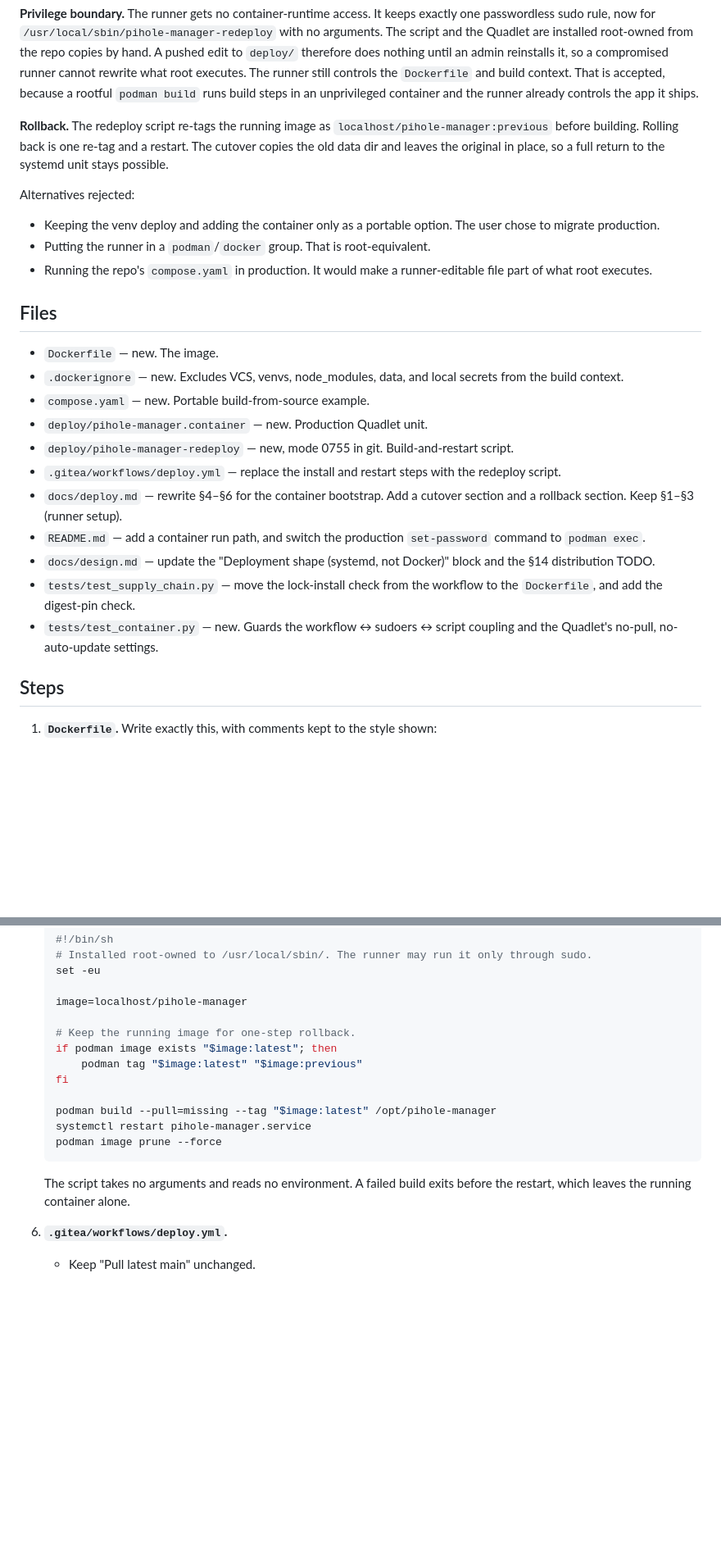
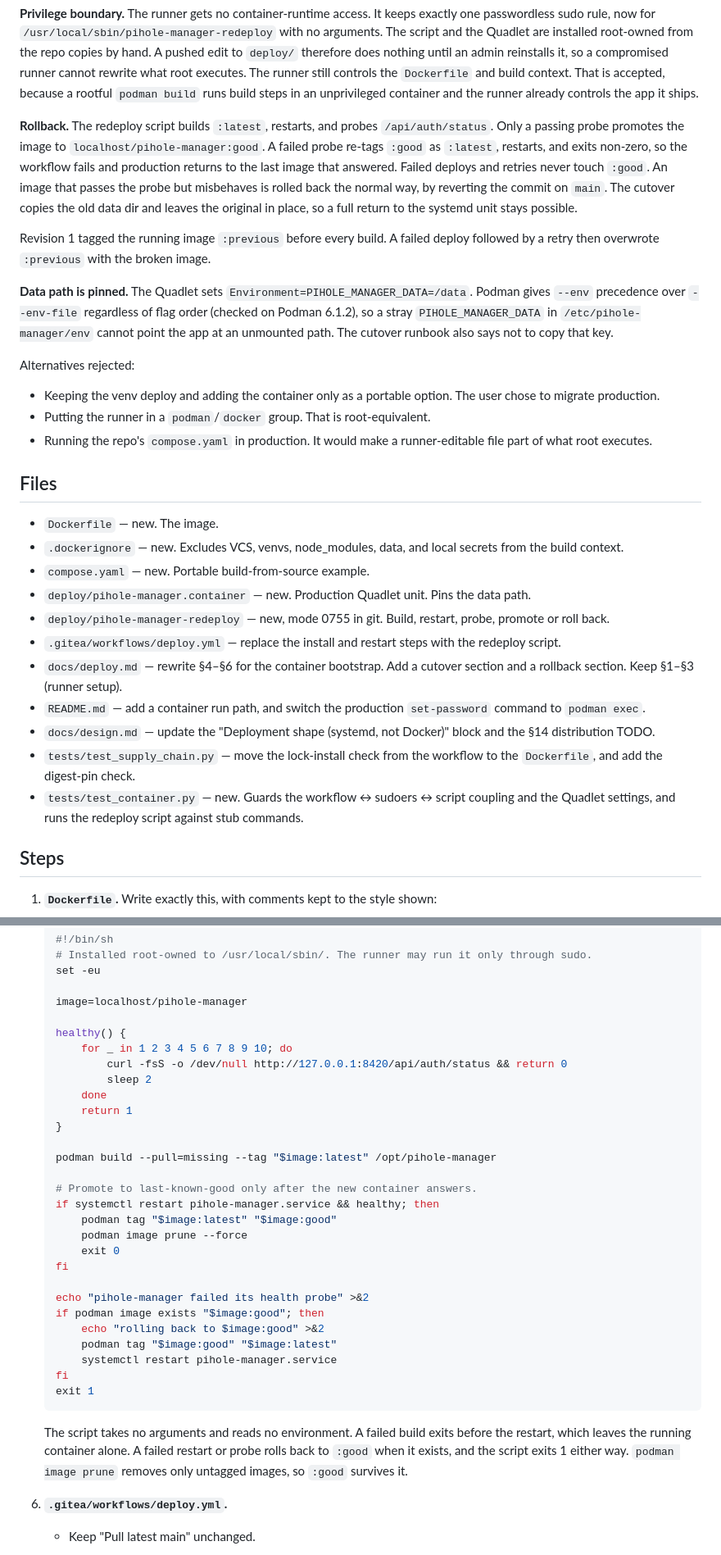
Before and after one commit to nulthara/filterhelm, a Markdown page: docs/plans/0025-container-deploy.md, 2 parts joined by grey strips. Shown at 82% size. Rendered like a GitHub page; blank space fills up the shorter version.

Commit message:
Plan 0025 revision 2: keep last-known-good image; pin container data path
Co-Authored-By: Claude Opus 5.5 <noreply@anthropic.com>

````diff
--- a/docs/plans/0025-container-deploy.md
+++ b/docs/plans/0025-container-deploy.md
@@ -80,10 +82,21 @@ compromised runner cannot rewrite what root executes. The runner still controls
 `Dockerfile` and build context. That is accepted, because a rootful `podman build` runs
 build steps in an unprivileged container and the runner already controls the app it ships.
 
-**Rollback.** The redeploy script re-tags the running image as
-`localhost/pihole-manager:previous` before building. Rolling back is one re-tag and a
-restart. The cutover copies the old data dir and leaves the original in place, so a full
-return to the systemd unit stays possible.
+**Rollback.** The redeploy script builds `:latest`, restarts, and probes
+`/api/auth/status`. Only a passing probe promotes the image to `localhost/pihole-manager:good`.
+A failed probe re-tags `:good` as `:latest`, restarts, and exits non-zero, so the workflow
+fails and production returns to the last image that answered. Failed deploys and retries
+never touch `:good`. An image that passes the probe but misbehaves is rolled back the
+normal way, by reverting the commit on `main`. The cutover copies the old data dir and
+leaves the original in place, so a full return to the systemd unit stays possible.
+
+Revision 1 tagged the running image `:previous` before every build. A failed deploy
+followed by a retry then overwrote `:previous` with the broken image.
+
+**Data path is pinned.** The Quadlet sets `Environment=PIHOLE_MANAGER_DATA=/data`.
+Podman gives `--env` precedence over `--env-file` regardless of flag order (checked on
+Podman 6.1.2), so a stray `PIHOLE_MANAGER_DATA` in `/etc/pihole-manager/env` cannot point
+the app at an unmounted path. The cutover runbook also says not to copy that key.
 
 Alternatives rejected:
 - Keeping the venv deploy and adding the container only as a portable option. The user
@@ -98,8 +111,9 @@ Alternatives rejected:
 - `.dockerignore` — new. Excludes VCS, venvs, node_modules, data, and local secrets from
   the build context.
 - `compose.yaml` — new. Portable build-from-source example.
-- `deploy/pihole-manager.container` — new. Production Quadlet unit.
-- `deploy/pihole-manager-redeploy` — new, mode 0755 in git. Build-and-restart script.
+- `deploy/pihole-manager.container` — new. Production Quadlet unit. Pins the data path.
+- `deploy/pihole-manager-redeploy` — new, mode 0755 in git. Build, restart, probe,
+  promote or roll back.
 - `.gitea/workflows/deploy.yml` — replace the install and restart steps with the redeploy
   script.
 - `docs/deploy.md` — rewrite §4–§6 for the container bootstrap. Add a cutover section and a
@@ -111,7 +125,7 @@ Alternatives rejected:
 - `tests/test_supply_chain.py` — move the lock-install check from the workflow to the
   `Dockerfile`, and add the digest-pin check.
 - `tests/test_container.py` — new. Guards the workflow ↔ sudoers ↔ script coupling and the
-  Quadlet's no-pull, no-auto-update settings.
+  Quadlet settings, and runs the redeploy script against stub commands.
 
 ## Steps
 
@@ -221,18 +237,36 @@ Alternatives rejected:
 
    image=localhost/pihole-manager
 
-   # Keep the running image for one-step rollback.
-   if podman image exists "$image:latest"; then
-       podman tag "$image:latest" "$image:previous"
+   healthy() {
+       for _ in 1 2 3 4 5 6 7 8 9 10; do
+           curl -fsS -o /dev/null http://127.0.0.1:8420/api/auth/status && return 0
+           sleep 2
+       done
+       return 1
+   }
+
+   podman build --pull=missing --tag "$image:latest" /opt/pihole-manager
+
+   # Promote to last-known-good only after the new container answers.
+   if systemctl restart pihole-manager.service && healthy; then
+       podman tag "$image:latest" "$image:good"
+       podman image prune --force
+       exit 0
    fi
 
-   podman build --pull=missing --tag "$image:latest" /opt/pihole-manager
-   systemctl restart pihole-manager.service
-   podman image prune --force
+   echo "pihole-manager failed its health probe" >&2
+   if podman image exists "$image:good"; then
+       echo "rolling back to $image:good" >&2
+       podman tag "$image:good" "$image:latest"
+       systemctl restart pihole-manager.service
+   fi
+   exit 1
    ```
 
    The script takes no arguments and reads no environment. A failed build exits before the
-   restart, which leaves the running container alone.
+   restart, which leaves the running container alone. A failed restart or probe rolls back
+   to `:good` when it exists, and the script exits 1 either way. `podman image prune`
+   removes only untagged images, so `:good` survives it.
 
 6. **`.gitea/workflows/deploy.yml`.**
    - Keep "Pull latest main" unchanged.
````
Also changed, not shown: other parts of docs/plans/0025-container-deploy.md (+53 -9 lines).
